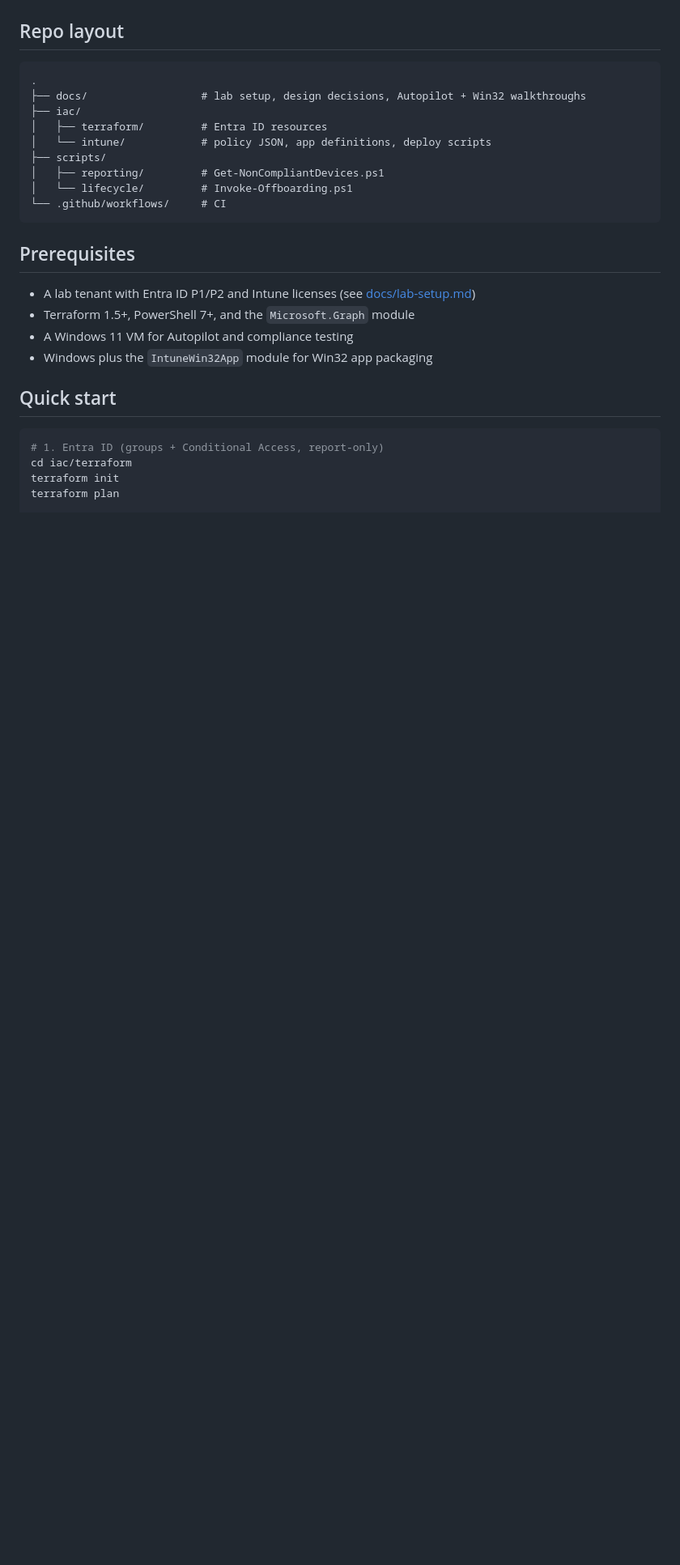
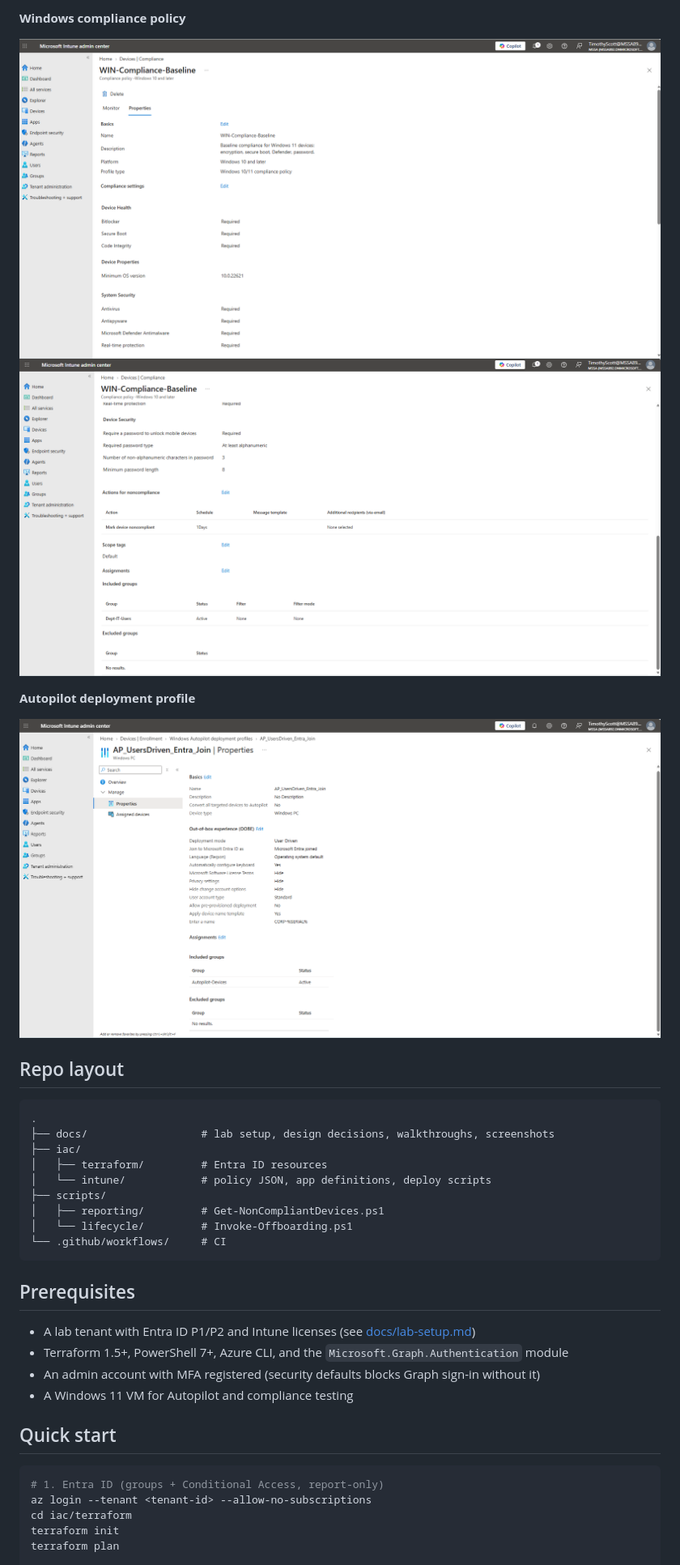
Before and after one commit to ttscott-sca/Entra_Intune_Baseline_Project, a Markdown page: README.md, the part around one of its changes. Shown at 81% size. Drawn GitHub-style; pictures changed too: docs/screenshots/autopilot-profile.png (added), docs/screenshots/compliance-policy-1.png (added), docs/screenshots/compliance-policy-2.png (added); blank space fills up the shorter version.

Commit message:
Add results README and screenshots

````diff
--- a/README.md
+++ b/README.md
@@ -34,7 +62,16 @@ flowchart LR
+**Windows compliance policy**
+
+![Compliance policy settings, part 1](docs/screenshots/compliance-policy-1.png)
+![Compliance policy settings, part 2](docs/screenshots/compliance-policy-2.png)
+
+**Autopilot deployment profile**
+
+![Autopilot profile](docs/screenshots/autopilot-profile.png)
+
 ## Repo layout
 ```
 .
-├── docs/                  # lab setup, design decisions, Autopilot + Win32 walkthroughs
+├── docs/                  # lab setup, design decisions, walkthroughs, screenshots
 ├── iac/
 │   ├── terraform/         # Entra ID resources
 │   └── intune/            # policy JSON, app definitions, deploy scripts
@@ -46,13 +83,14 @@ flowchart LR
 
 ## Prerequisites
 - A lab tenant with Entra ID P1/P2 and Intune licenses (see [docs/lab-setup.md](docs/lab-setup.md))
-- Terraform 1.5+, PowerShell 7+, and the `Microsoft.Graph` module
+- Terraform 1.5+, PowerShell 7+, Azure CLI, and the `Microsoft.Graph.Authentication` module
+- An admin account with MFA registered (security defaults blocks Graph sign-in without it)
 - A Windows 11 VM for Autopilot and compliance testing
-- Windows plus the `IntuneWin32App` module for Win32 app packaging
 
 ## Quick start
 ```powershell
 # 1. Entra ID (groups + Conditional Access, report-only)
+az login --tenant <tenant-id> --allow-no-subscriptions
 cd iac/terraform
 terraform init
 terraform plan
````
Also changed, not shown: other parts of README.md (+51 -35 lines), docs/screenshots/break-glass-membership.png (added), docs/screenshots/conditional-access-policies.png (added), docs/screenshots/groups.png (added).
